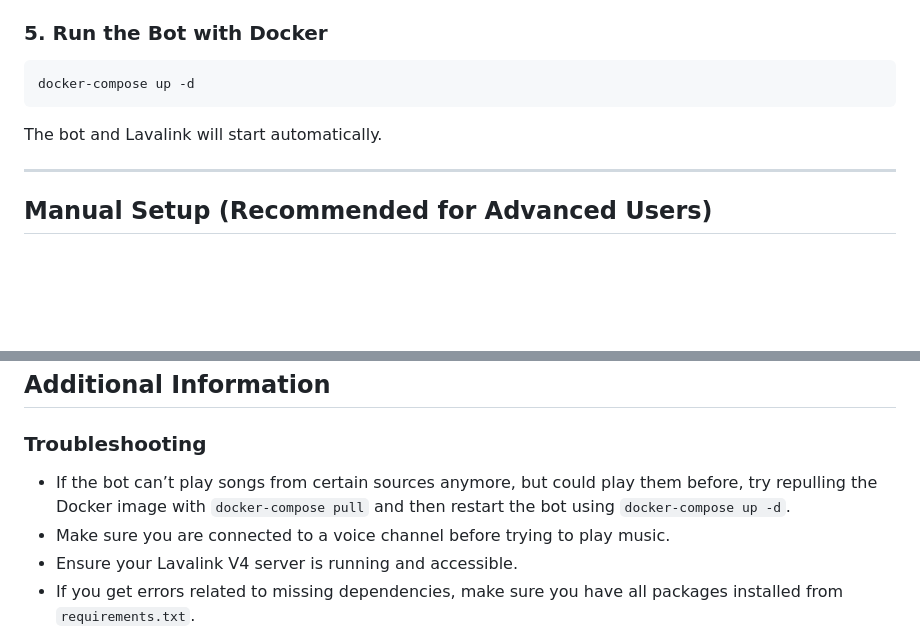
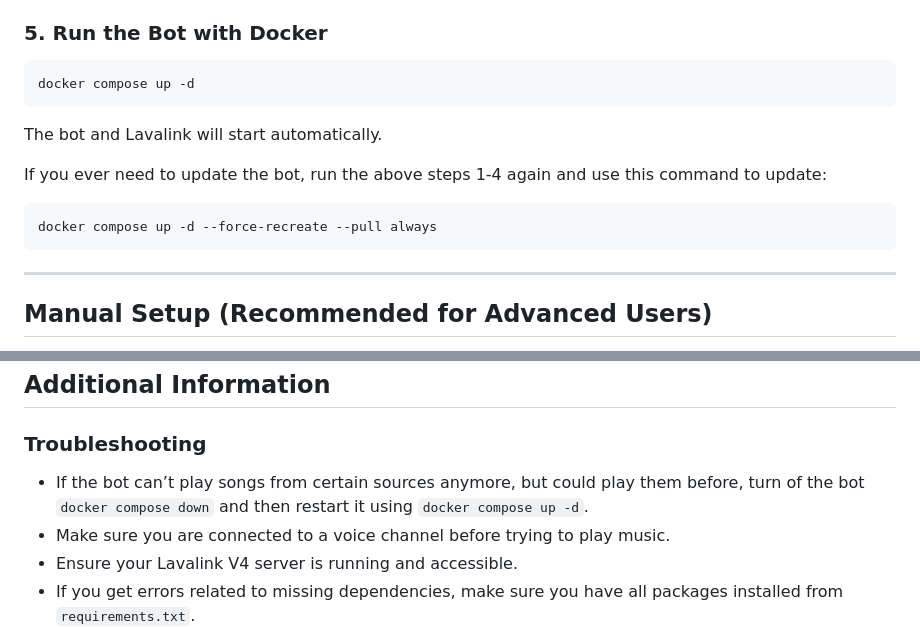
Before and after one commit to LanderVM/Molten-Musicbot, a Markdown page: README.md, 2 parts joined by grey strips. Rendered like a GitHub page; blank space fills up the shorter version.

Commit message:
Add update info in README.md

````diff
--- a/README.md
+++ b/README.md
@@ -65,10 +65,16 @@ Replace `your_discord_bot_token_here` with the bot token you obtained in step 3.
 ### 5. Run the Bot with Docker
 
 ```bash
-docker-compose up -d
+docker compose up -d
 ```
 
 The bot and Lavalink will start automatically.
+
+If you ever need to update the bot, run the above steps 1-4 again and use this command to update:
+
+```bash
+docker compose up -d --force-recreate --pull always
+```
 
 ---
 
@@ -135,7 +141,7 @@ In your Discord server, you can use the following commands to control the bot:
 
 ### Troubleshooting
 
-- If the bot can’t play songs from certain sources anymore, but could play them before, try repulling the Docker image with `docker-compose pull` and then restart the bot using `docker-compose up -d`.
+- If the bot can’t play songs from certain sources anymore, but could play them before, turn of the bot `docker compose down` and then restart it using `docker compose up -d`.
 - Make sure you are connected to a voice channel before trying to play music.
 - Ensure your Lavalink V4 server is running and accessible.
 - If you get errors related to missing dependencies, make sure you have all packages installed from `requirements.txt`.
````
